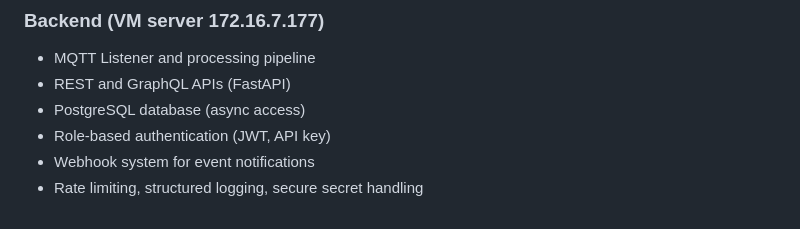
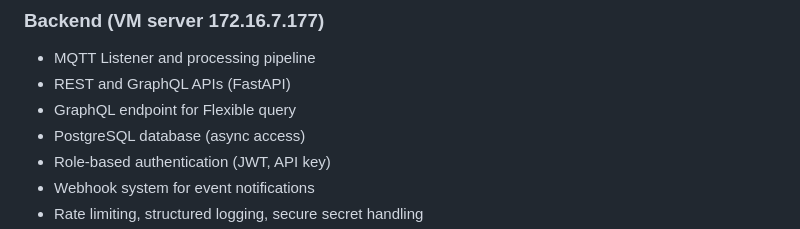
Before and after one commit to dodgert87/air_quilty, a Markdown page: readme.md, the part around the change. Rendered like a GitHub page.

```diff
--- a/readme.md
+++ b/readme.md
@@ -15,6 +15,7 @@ This project is a Wi-Fi connected air quality monitoring system based on the Ard
 ### Backend (VM server 172.16.7.177)
 - MQTT Listener and processing pipeline
 - REST and GraphQL APIs (FastAPI)
+- GraphQL endpoint for Flexible query
 - PostgreSQL database (async access)
 - Role-based authentication (JWT, API key)
 - Webhook system for event notifications
```
